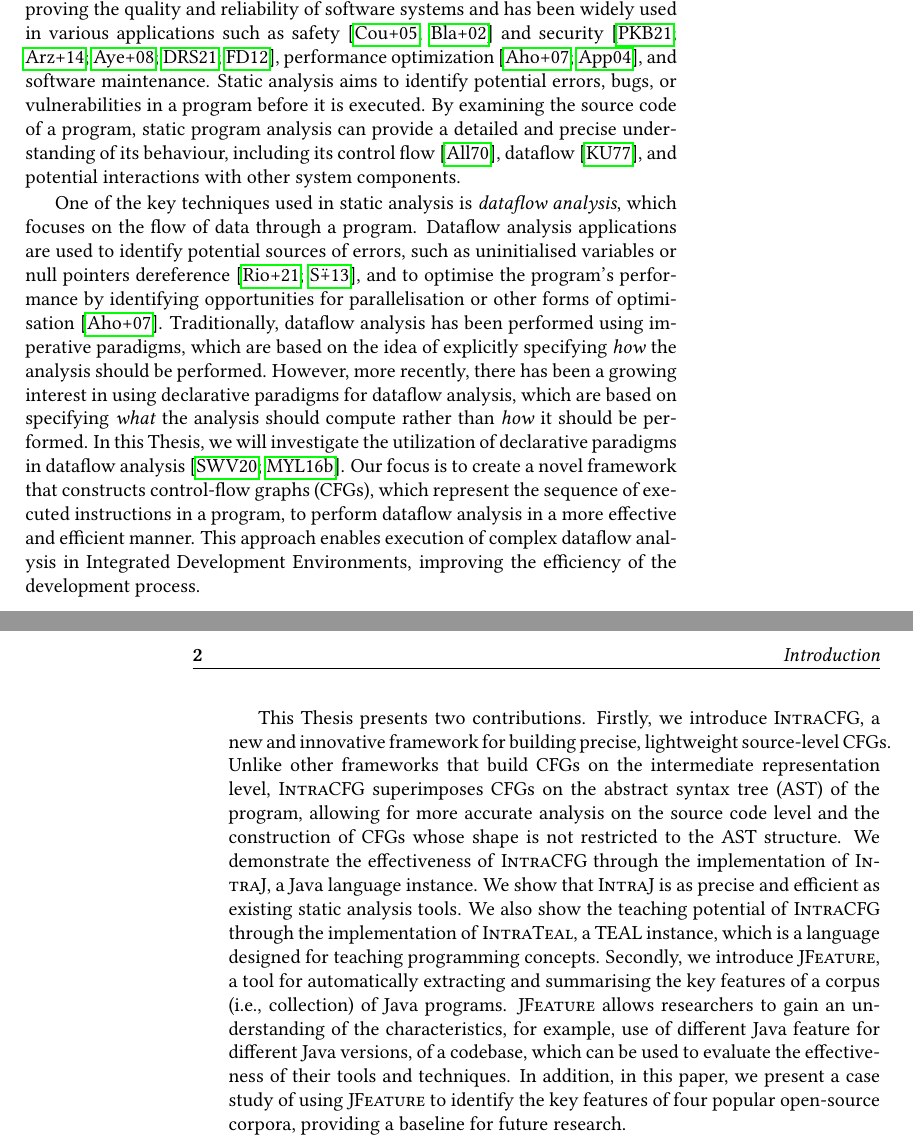
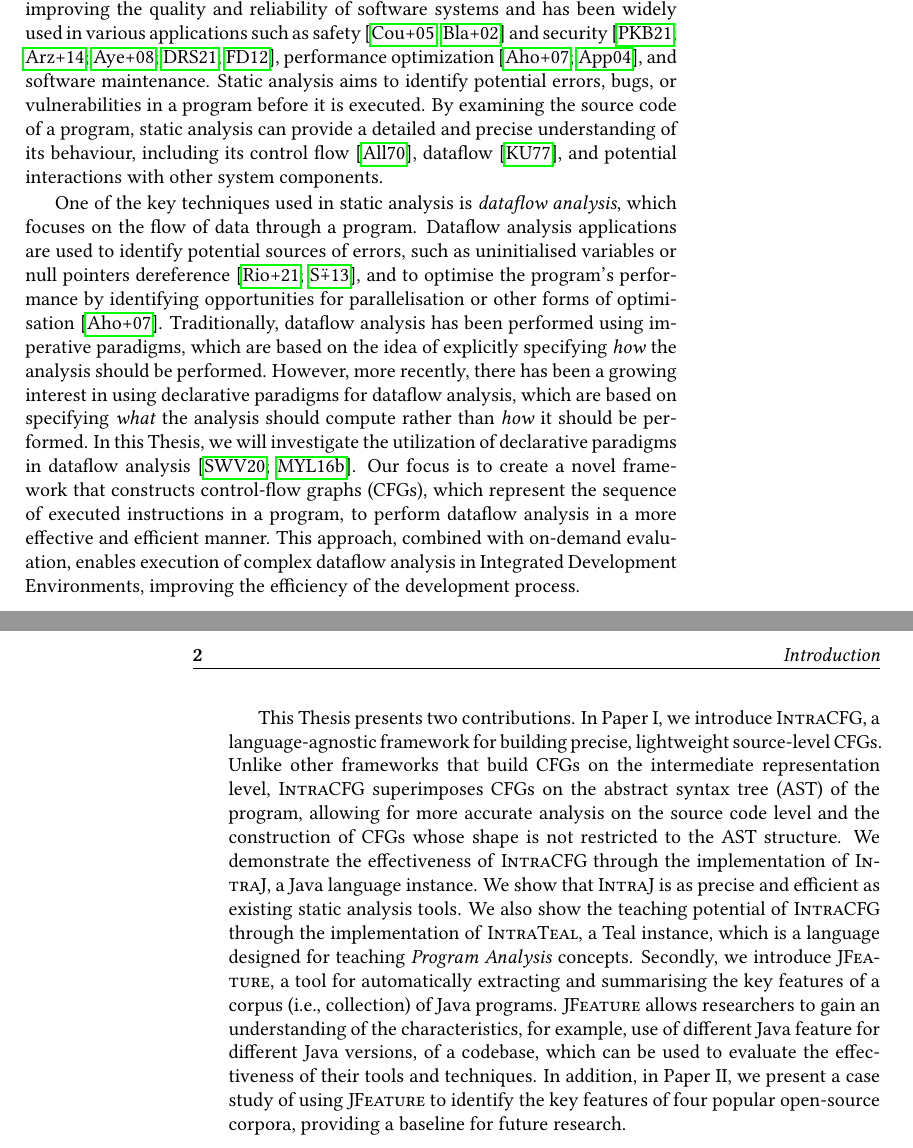
Before and after one commit to IdrissRio/Thesis, a LaTeX thesis (thesis.tex, which reads kappa/introduction.tex): two parts of pages 9 and 10 of 93, joined at a grey line, cut so that both start at the same text. Compiled offline with pdfLaTeX.

Commit message:
Minor changes to Introduciton and Conclusions

```diff
--- a/kappa/introduction.tex
+++ b/kappa/introduction.tex
@@ -9,7 +9,7 @@ as safety~\cite{cousot2005astree,Blanchet2002} and security~\cite{piskachev2021s
 performance optimization~\cite{aho2007compilers,appel2004modern}, and software maintenance.
 Static analysis aims to identify potential errors, bugs, or vulnerabilities
 in a program before it is executed.
-By examining the source code of a program, static program
+By examining the source code of a program, static
 analysis can provide a detailed and precise understanding of its behaviour, including
 its control flow~\cite{allen1970control}, dataflow~\cite{kam1977monotone},
 and potential interactions with other system components.
@@ -31,12 +31,12 @@ In this Thesis, we will investigate the utilization of declarative paradigms in
 dataflow analysis~\cite{smits2020flowspec,madsen2016programming}. Our focus is to
 create a novel framework that constructs control-flow graphs (CFGs), which represent the
 sequence of executed instructions in a program, to perform dataflow analysis in a
-more effective and efficient manner. This approach enables execution of complex dataflow
-analysis in Integrated Development Environments, improving the efficiency of
-the development process.
+more effective and efficient manner. This approach, combined with on-demand evaluation,
+enables execution of complex dataflow analysis in Integrated Development Environments,
+improving the efficiency of the development process.
 
 This Thesis presents two contributions.
-Firstly, we introduce \textsc{IntraCFG}, a new and innovative framework for building
+In Paper I,  we introduce \textsc{IntraCFG}, a language-agnostic framework for building
 precise, lightweight source-level CFGs. Unlike other frameworks that
 build CFGs on the intermediate representation level, \textsc{IntraCFG} superimposes
 CFGs on the abstract syntax tree (AST) of the program, allowing for more accurate
@@ -45,14 +45,14 @@ restricted to the AST structure. We demonstrate the effectiveness
 of \textsc{IntraCFG} through the implementation of \textsc{IntraJ}, a Java language
 instance. We show that \textsc{IntraJ} is as precise and efficient as existing
 static analysis tools. We also show the teaching potential of \textsc{IntraCFG}
-through the implementation of \textsc{IntraTeal}, a TEAL instance, which
-is a language designed for teaching programming concepts.
+through the implementation of \textsc{IntraTeal}, a Teal instance, which
+is a language designed for teaching \emph{Program Analysis} concepts.
 Secondly, we introduce \textsc{JFeature}, a tool for automatically extracting and summarising
 the key features of a corpus (i.e., collection) of Java programs. \textsc{JFeature}
 allows researchers to gain an understanding of the characteristics, for example,
 use of different Java feature for different Java versions, of a codebase,
 which can be used to evaluate the effectiveness of their tools and techniques.
-In addition, in this paper, we present a case study of using \textsc{JFeature} to
+In addition, in Paper II, we present a case study of using \textsc{JFeature} to
 identify the key features of four popular open-source corpora, providing a
 baseline for future research.
 
```
Also changed, not shown: kappa/conclusions.tex (+2 -2 lines), papers/jfeature/bibliography.bib (+1 -0 lines).
